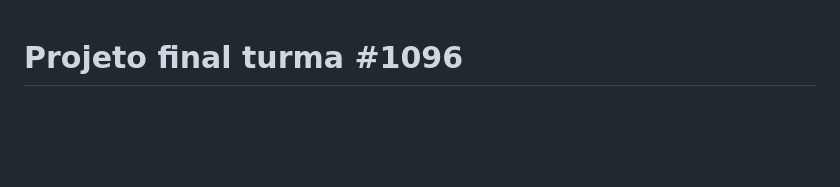
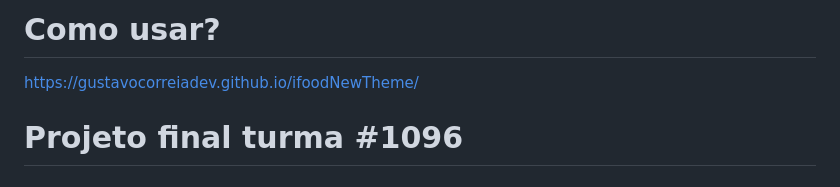
Before and after one commit to GustavoCorreiaDev/ifoodNewTheme, a Markdown page: README.md, the part around the change. Rendered like a GitHub page; blank space fills up the shorter version.

```diff
--- a/README.md
+++ b/README.md
@@ -1,3 +1,7 @@
+# Como usar?
+
+https://gustavocorreiadev.github.io/ifoodNewTheme/
+
 # Projeto final turma #1096
 
 ### Desenvolvimento de uma proposta de site para o Ifood.
```
